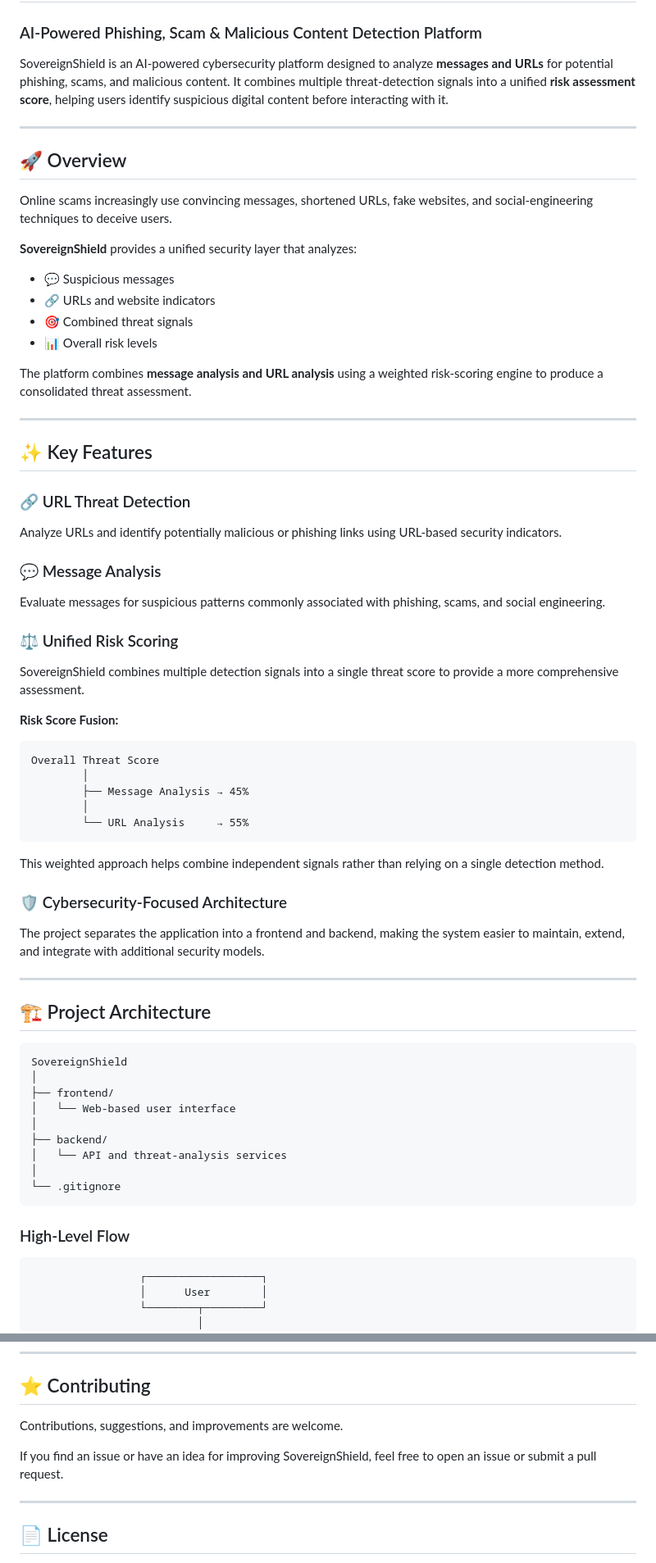
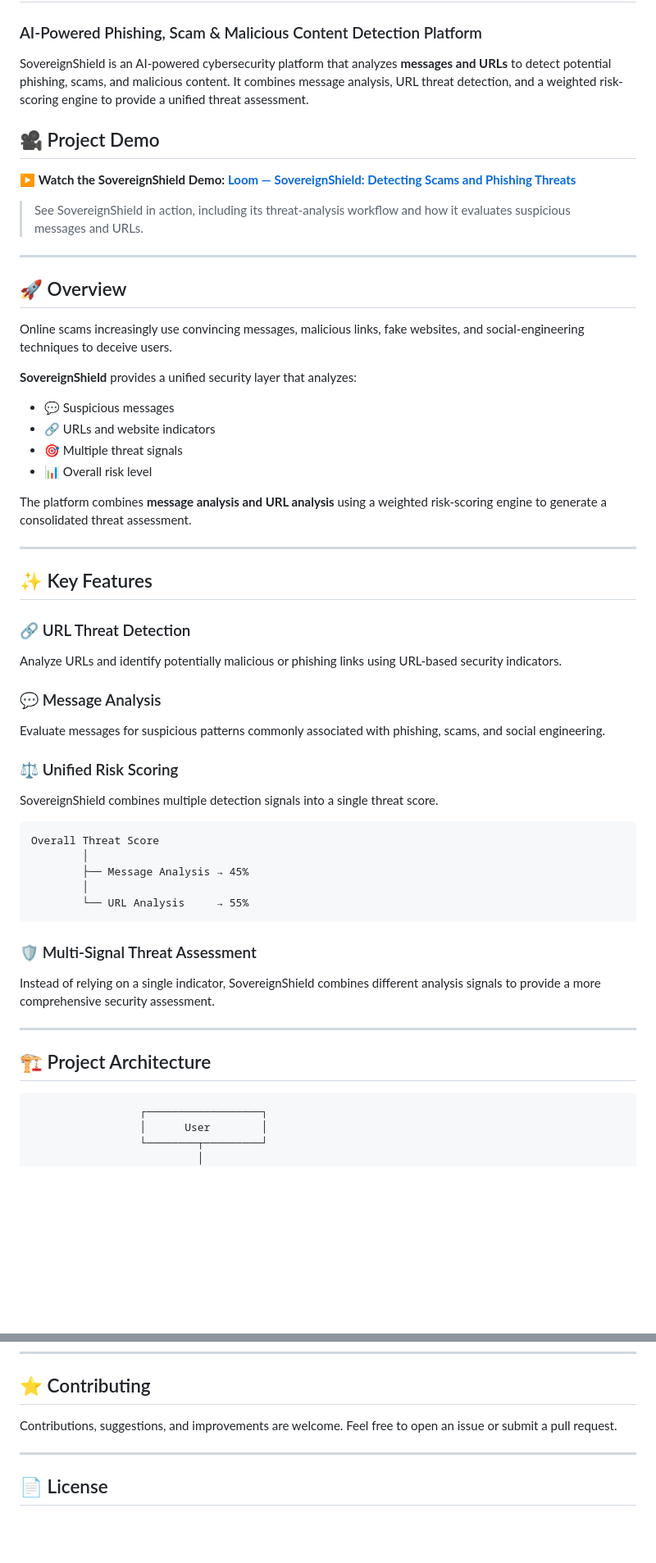
Before and after one commit to Khyatikumari/SovereignShield, a Markdown page: README.md, 2 parts joined by grey strips. Shown at 82% size. Drawn GitHub-style; blank space fills up the shorter version.

````diff
--- a/README.md
+++ b/README.md
@@ -2,22 +2,29 @@
 
 ### AI-Powered Phishing, Scam & Malicious Content Detection Platform
 
-SovereignShield is an AI-powered cybersecurity platform designed to analyze **messages and URLs** for potential phishing, scams, and malicious content. It combines multiple threat-detection signals into a unified **risk assessment score**, helping users identify suspicious digital content before interacting with it.
+SovereignShield is an AI-powered cybersecurity platform that analyzes **messages and URLs** to detect potential phishing, scams, and malicious content. It combines message analysis, URL threat detection, and a weighted risk-scoring engine to provide a unified threat assessment.
+
+## 🎥 Project Demo
+
+▶️ **Watch the SovereignShield Demo:**
+[**Loom — SovereignShield: Detecting Scams and Phishing Threats**](https://www.loom.com/share/8cfd850568a64266a1ed91bd9f728b09)
+
+> See SovereignShield in action, including its threat-analysis workflow and how it evaluates suspicious messages and URLs.
 
 ---
 
 ## 🚀 Overview
 
-Online scams increasingly use convincing messages, shortened URLs, fake websites, and social-engineering techniques to deceive users.
+Online scams increasingly use convincing messages, malicious links, fake websites, and social-engineering techniques to deceive users.
 
 **SovereignShield** provides a unified security layer that analyzes:
 
 * 💬 Suspicious messages
 * 🔗 URLs and website indicators
-* 🎯 Combined threat signals
-* 📊 Overall risk levels
+* 🎯 Multiple threat signals
+* 📊 Overall risk level
 
-The platform combines **message analysis and URL analysis** using a weighted risk-scoring engine to produce a consolidated threat assessment.
+The platform combines **message analysis and URL analysis** using a weighted risk-scoring engine to generate a consolidated threat assessment.
 
 ---
 
@@ -33,9 +40,7 @@ Evaluate messages for suspicious patterns commonly associated with phishing, sca
 
 ### ⚖️ Unified Risk Scoring
 
-SovereignShield combines multiple detection signals into a single threat score to provide a more comprehensive assessment.
-
-**Risk Score Fusion:**
+SovereignShield combines multiple detection signals into a single threat score.
 
 ```text
 Overall Threat Score
@@ -45,29 +50,13 @@ Overall Threat Score
         └── URL Analysis     → 55%
 ```
 
-This weighted approach helps combine independent signals rather than relying on a single detection method.
+### 🛡️ Multi-Signal Threat Assessment
 
-### 🛡️ Cybersecurity-Focused Architecture
-
-The project separates the application into a frontend and backend, making the system easier to maintain, extend, and integrate with additional security models.
+Instead of relying on a single indicator, SovereignShield combines different analysis signals to provide a more comprehensive security assessment.
 
 ---
 
 ## 🏗️ Project Architecture
-
-```text
-SovereignShield
-│
-├── frontend/
-│   └── Web-based user interface
-│
-├── backend/
-│   └── API and threat-analysis services
-│
-└── .gitignore
-```
-
-### High-Level Flow
 
 ```text
                  ┌──────────────────┐
@@ -241,9 +208,7 @@ SovereignShield currently provides the foundation for unified **message and URL
 
 ## ⭐ Contributing
 
-Contributions, suggestions, and improvements are welcome.
-
-If you find an issue or have an idea for improving SovereignShield, feel free to open an issue or submit a pull request.
+Contributions, suggestions, and improvements are welcome. Feel free to open an issue or submit a pull request.
 
 ---
 
````
Also changed, not shown: other parts of README.md (+31 -53 lines).
